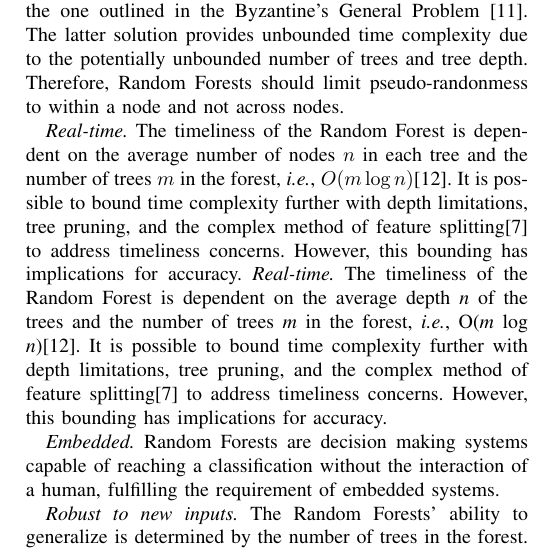
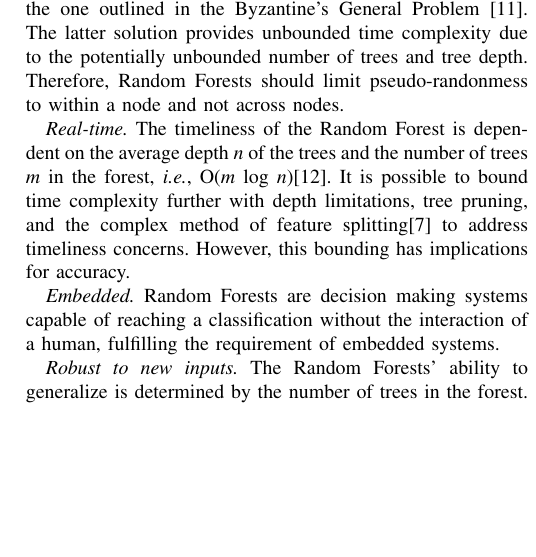
Before and after one commit to joe-hoffert/AI-Taxonomy-for-Adaptive-DRE-Systems, a LaTeX paper (SurveyPaper.tex): part of one column of page 7 of 8, cut so that both start at the same text, the shorter picture padded with empty space. Compiled offline with pdfLaTeX.

Commit message:
Formatting changes?
Formatting changes? I don't know how these got in here. There were
conflicts with my changes and the master but I don't understand how this
happened.

```diff
--- a/SurveyPaper.tex
+++ b/SurveyPaper.tex
@@ -570,7 +570,6 @@ Random Forests can be adapted to fulfill most of the requirements of a DRE syste
 
 \emph{Distributed.} There are two possible ways of achieving determinism in a Random Forest. While pseudo-randomness is used to determine the trees in the forest, this pseudo-randomness can be limited to each node in the distributed system. The same pseduo-random value can be deterministically achieved using the same seed on each node. Alternatively, if the pseudo-randomness is non-deterministic (\emph{i.e.}, each node potentially uses a different seed) across all nodes, then consensus needs to be reached across the nodes using a protocol similar to the one outlined in the Byzantine's General Problem~\cite{Lamport:82}. The latter solution provides unbounded time complexity due to the potentially unbounded number of trees and tree depth. Therefore, Random Forests should limit pseudo-randonmess to within a node and not across nodes.
 
-\emph{Real-time.} The timeliness of the Random Forest is dependent on the average number of nodes $n$ in each tree and the number of trees $m$ in the forest, \emph{i.e.}, $O(m \log n)$\cite{Lin:06}. It is possible to bound time complexity further with depth limitations, tree pruning, and the complex method of feature splitting\cite{Ho:95} to address timeliness concerns. However, this bounding has implications for accuracy.
 \emph{Real-time.} The timeliness of the Random Forest is dependent on the average depth \emph{n} of the trees and the number of trees \emph{m} in the forest, \emph{i.e.}, O(\emph{m} log \emph{n})\cite{Lin:06}. It is possible to bound time complexity further with depth limitations, tree pruning, and the complex method of feature splitting\cite{Ho:95} to address timeliness concerns. However, this bounding has implications for accuracy.
 
 \emph{Embedded.} Random Forests are decision making systems capable of reaching a classification without the interaction of a human, fulfilling the requirement of embedded systems.
```
